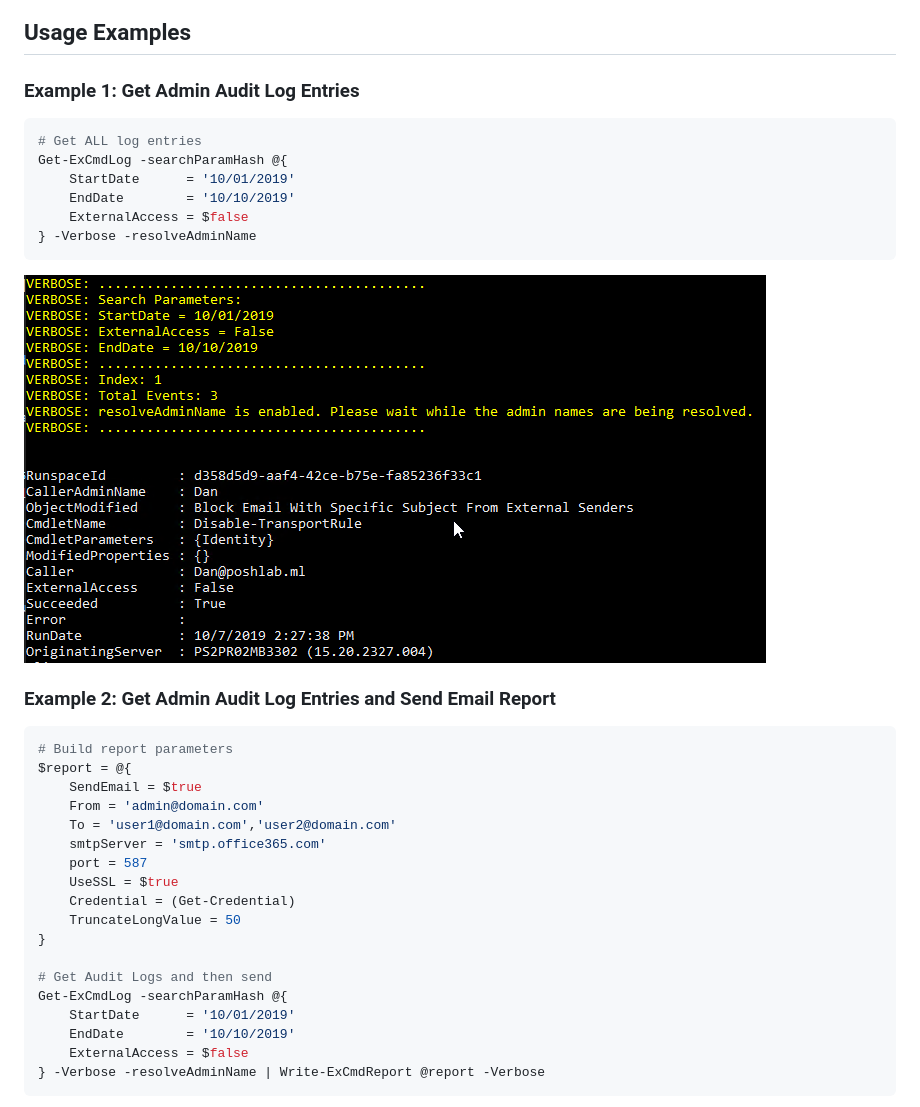
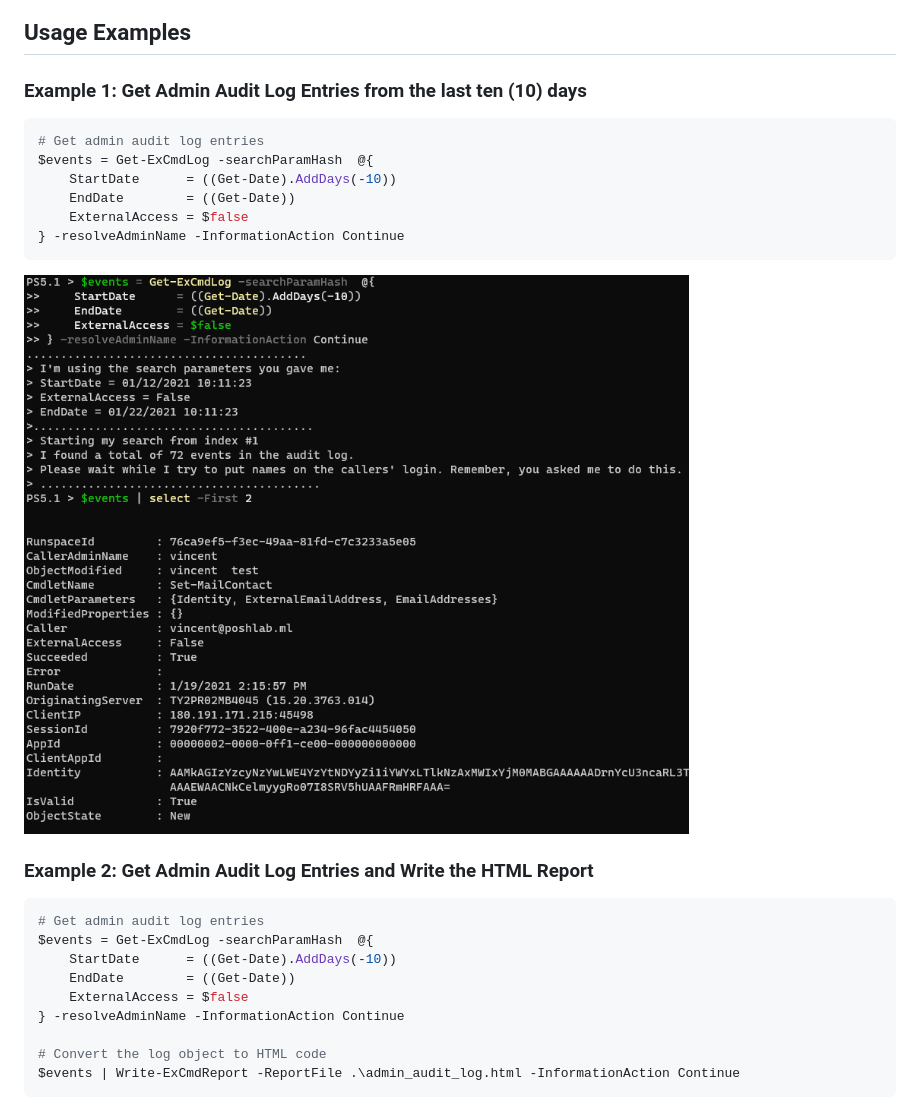
Before and after one commit to junecastillote/ExCmdReport, a Markdown page: README.md, the part around one of its changes. Rendered like a GitHub page; pictures changed too: images/SampleOutput01.png.

````diff
--- a/README.md
+++ b/README.md
@@ -26,39 +35,30 @@ This module was tested with the following.
 
 ## Usage Examples
 
-### Example 1: Get Admin Audit Log Entries
+### Example 1: Get Admin Audit Log Entries from the last ten (10) days
 
 ```PowerShell
-# Get ALL log entries
-Get-ExCmdLog -searchParamHash @{
-    StartDate      = '10/01/2019'
-    EndDate        = '10/10/2019'
+# Get admin audit log entries
+$events = Get-ExCmdLog -searchParamHash  @{
+    StartDate      = ((Get-Date).AddDays(-10))
+    EndDate        = ((Get-Date))
     ExternalAccess = $false
-} -Verbose -resolveAdminName
+} -resolveAdminName -InformationAction Continue
 ```
 
 ![Get Admin Audit Log Entries](images/SampleOutput01.png)
 
-### Example 2: Get Admin Audit Log Entries and Send Email Report
+### Example 2: Get Admin Audit Log Entries and Write the HTML Report
 
 ```PowerShell
-# Build report parameters
-$report = @{
-    SendEmail = $true
-    From = 'admin@domain.com'
-    To = 'user1@domain.com','user2@domain.com'
-    smtpServer = 'smtp.office365.com'
-    port = 587
-    UseSSL = $true
-    Credential = (Get-Credential)
-    TruncateLongValue = 50
-}
+# Get admin audit log entries
+$events = Get-ExCmdLog -searchParamHash  @{
+    StartDate      = ((Get-Date).AddDays(-10))
+    EndDate        = ((Get-Date))
+    ExternalAccess = $false
+} -resolveAdminName -InformationAction Continue
 
-# Get Audit Logs and then send
-Get-ExCmdLog -searchParamHash @{
-    StartDate      = '10/01/2019'
-    EndDate        = '10/10/2019'
-    ExternalAccess = $false
-} -Verbose -resolveAdminName | Write-ExCmdReport @report -Verbose
+# Convert the log object to HTML code
+$events | Write-ExCmdReport -ReportFile .\admin_audit_log.html -InformationAction Continue
 ```
 
````
Also changed, not shown: other parts of README.md (+52 -13 lines), Doc/Write-ExCmdReport.md (+4 -3 lines), images/SampleHTMLReport.png (added), images/SampleOutput02.png, 5 other files.
